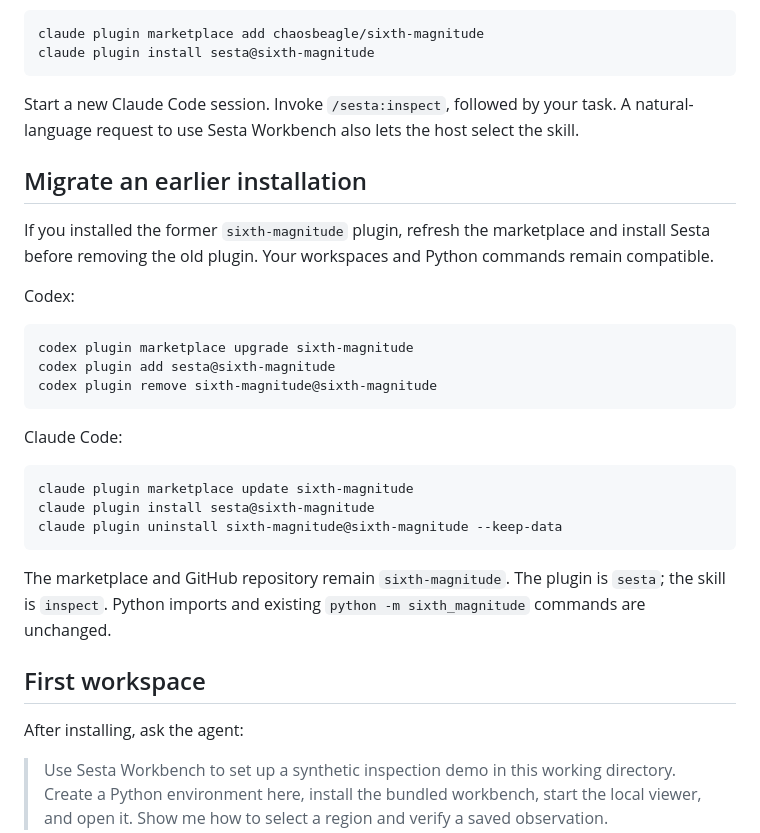
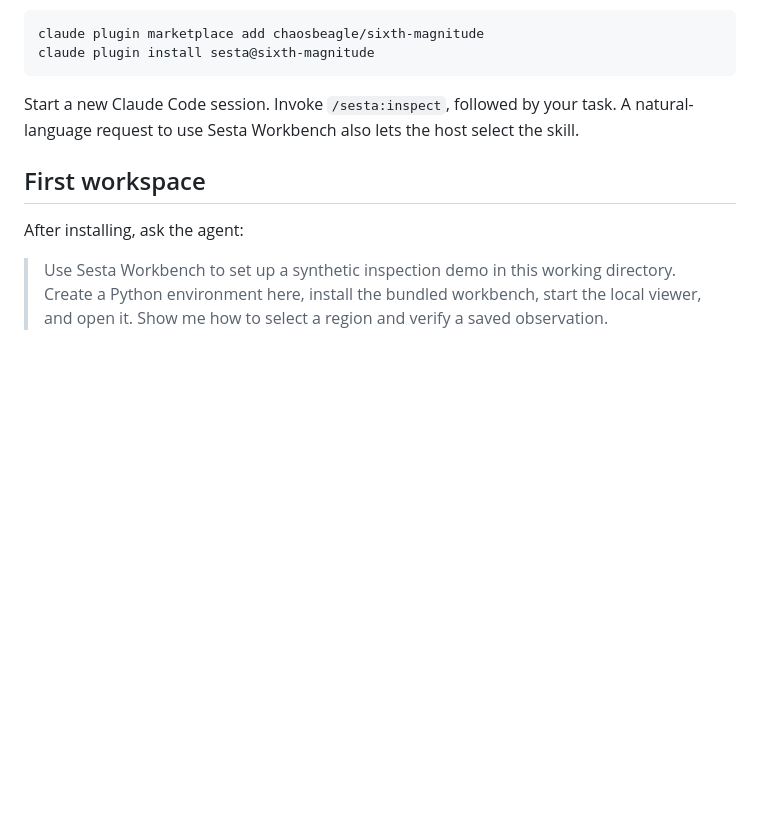
Before and after one commit to chaosbeagle/sixth-magnitude, a Markdown page: docs/plugins.md, the part around the change. GitHub-like rendering; blank space fills up the shorter version.

Commit message:
Simplify Sesta installation guide

````diff
--- a/docs/plugins.md
+++ b/docs/plugins.md
@@ -26,28 +26,6 @@ claude plugin install sesta@sixth-magnitude
 
 Start a new Claude Code session. Invoke `/sesta:inspect`, followed by your task. A natural-language request to use Sesta Workbench also lets the host select the skill.
 
-## Migrate an earlier installation
-
-If you installed the former `sixth-magnitude` plugin, refresh the marketplace and install Sesta before removing the old plugin. Your workspaces and Python commands remain compatible.
-
-Codex:
-
-```sh
-codex plugin marketplace upgrade sixth-magnitude
-codex plugin add sesta@sixth-magnitude
-codex plugin remove sixth-magnitude@sixth-magnitude
-```
-
-Claude Code:
-
-```sh
-claude plugin marketplace update sixth-magnitude
-claude plugin install sesta@sixth-magnitude
-claude plugin uninstall sixth-magnitude@sixth-magnitude --keep-data
-```
-
-The marketplace and GitHub repository remain `sixth-magnitude`. The plugin is `sesta`; the skill is `inspect`. Python imports and existing `python -m sixth_magnitude` commands are unchanged.
-
 ## First workspace
 
 After installing, ask the agent:
````
